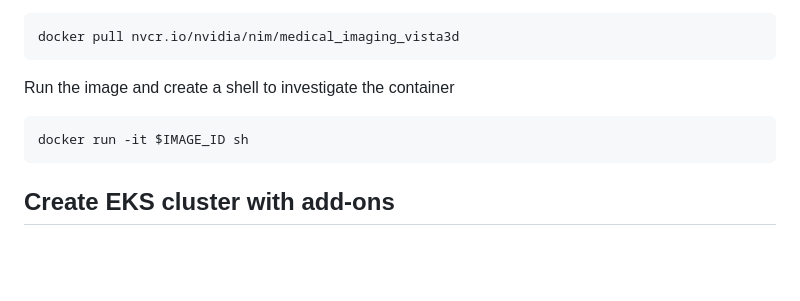
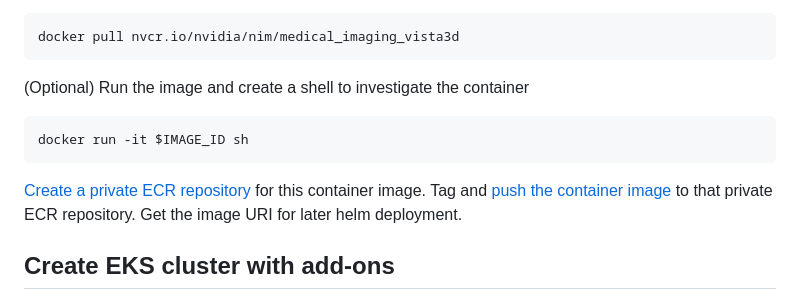
Before and after one commit to aws-samples/monai-on-aws-workshop, a Markdown page: NIMonEKS/README.md, the part around the change. Drawn GitHub-style; blank space fills up the shorter version.

Commit message:
ESK readme

````diff
--- a/NIMonEKS/README.md
+++ b/NIMonEKS/README.md
@@ -29,11 +29,14 @@ Pull the vista3d image
 docker pull nvcr.io/nvidia/nim/medical_imaging_vista3d
 ```
 
-Run the image and create a shell to investigate the container
+(Optional) Run the image and create a shell to investigate the container
 
 ```bash
 docker run -it $IMAGE_ID sh
 ```
+
+[Create a private ECR repository](https://docs.aws.amazon.com/AmazonECR/latest/userguide/repository-create.html) for this container image. Tag and [push the container image](https://docs.aws.amazon.com/AmazonECR/latest/userguide/docker-push-ecr-image.html) to that private ECR repository. Get the image URI for later helm deployment.
+
 
 ## Create EKS cluster with add-ons
 
````
